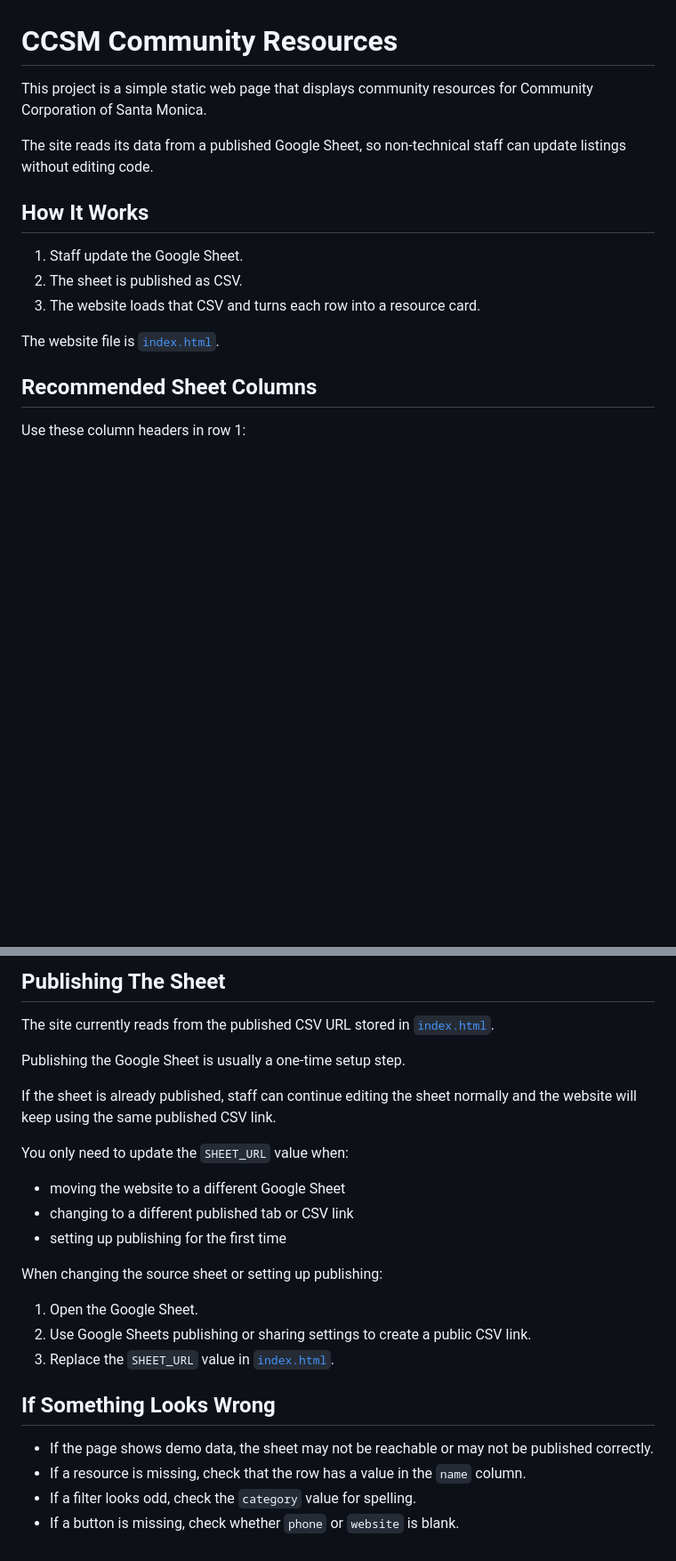
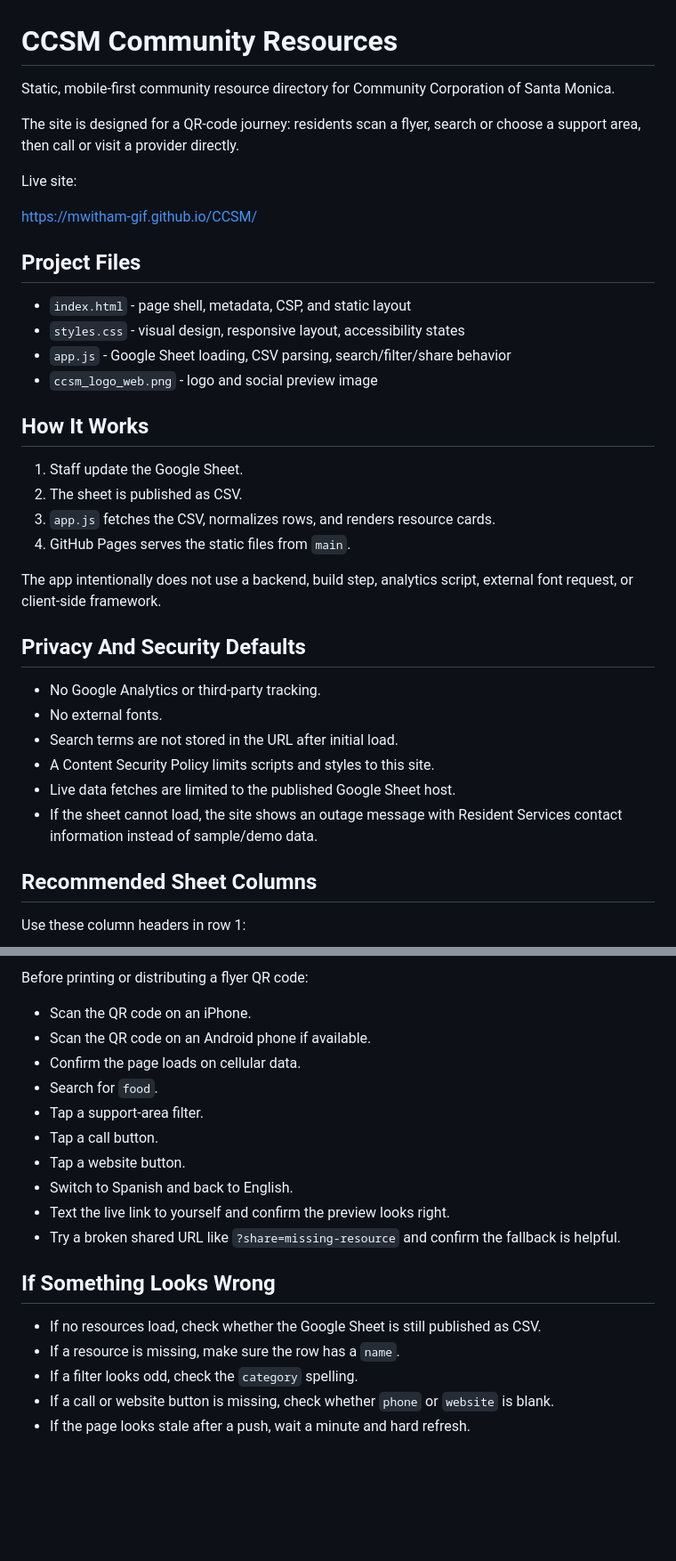
Before and after one commit to mwitham-gif/CCSM, a Markdown page: README.md, 2 parts joined by grey strips. Shown at 89% size. GitHub-like rendering; blank space fills up the shorter version.

```diff
--- a/README.md
+++ b/README.md
@@ -1,16 +1,37 @@
 # CCSM Community Resources
 
-This project is a simple static web page that displays community resources for Community Corporation of Santa Monica.
+Static, mobile-first community resource directory for Community Corporation of Santa Monica.
 
-The site reads its data from a published Google Sheet, so non-technical staff can update listings without editing code.
+The site is designed for a QR-code journey: residents scan a flyer, search or choose a support area, then call or visit a provider directly.
+
+Live site:
+
+https://mwitham-gif.github.io/CCSM/
+
+## Project Files
+
+- `index.html` - page shell, metadata, CSP, and static layout
+- `styles.css` - visual design, responsive layout, accessibility states
+- `app.js` - Google Sheet loading, CSV parsing, search/filter/share behavior
+- `ccsm_logo_web.png` - logo and social preview image
 
 ## How It Works
 
 1. Staff update the Google Sheet.
 2. The sheet is published as CSV.
-3. The website loads that CSV and turns each row into a resource card.
+3. `app.js` fetches the CSV, normalizes rows, and renders resource cards.
+4. GitHub Pages serves the static files from `main`.
 
-The website file is [`index.html`](/Users/michaelwitham/Desktop/Resource%20Directory/CCSM/index.html).
+The app intentionally does not use a backend, build step, analytics script, external font request, or client-side framework.
+
+## Privacy And Security Defaults
+
+- No Google Analytics or third-party tracking.
+- No external fonts.
+- Search terms are not stored in the URL after initial load.
+- A Content Security Policy limits scripts and styles to this site.
+- Live data fetches are limited to the published Google Sheet host.
+- If the sheet cannot load, the site shows an outage message with Resident Services contact information instead of sample/demo data.
 
 ## Recommended Sheet Columns
 
@@ -131,27 +129,21 @@ If row `1` is protected, you can still add those headers as long as you are one
 
-## Publishing The Sheet
+Before printing or distributing a flyer QR code:
 
-The site currently reads from the published CSV URL stored in [`index.html`](/Users/michaelwitham/Desktop/Resource%20Directory/CCSM/index.html#L529).
-
-Publishing the Google Sheet is usually a one-time setup step.
-
-If the sheet is already published, staff can continue editing the sheet normally and the website will keep using the same published CSV link.
-
-You only need to update the `SHEET_URL` value when:
-
-- moving the website to a different Google Sheet
-- changing to a different published tab or CSV link
-- setting up publishing for the first time
-
-When changing the source sheet or setting up publishing:
-
-1. Open the Google Sheet.
-2. Use Google Sheets publishing or sharing settings to create a public CSV link.
-3. Replace the `SHEET_URL` value in [`index.html`](/Users/michaelwitham/Desktop/Resource%20Directory/CCSM/index.html#L529).
+- Scan the QR code on an iPhone.
+- Scan the QR code on an Android phone if available.
+- Confirm the page loads on cellular data.
+- Search for `food`.
+- Tap a support-area filter.
+- Tap a call button.
+- Tap a website button.
+- Switch to Spanish and back to English.
+- Text the live link to yourself and confirm the preview looks right.
+- Try a broken shared URL like `?share=missing-resource` and confirm the fallback is helpful.
 
 ## If Something Looks Wrong
 
-- If the page shows demo data, the sheet may not be reachable or may not be published correctly.
-- If a resource is missing, check that the row has a value in the `name` column.
-- If a filter looks odd, check the `category` value for spelling.
-- If a button is missing, check whether `phone` or `website` is blank.
+- If no resources load, check whether the Google Sheet is still published as CSV.
+- If a resource is missing, make sure the row has a `name`.
+- If a filter looks odd, check the `category` spelling.
+- If a call or website button is missing, check whether `phone` or `website` is blank.
+- If the page looks stale after a push, wait a minute and hard refresh.
```
Also changed, not shown: other parts of README.md (+31 -54 lines).
